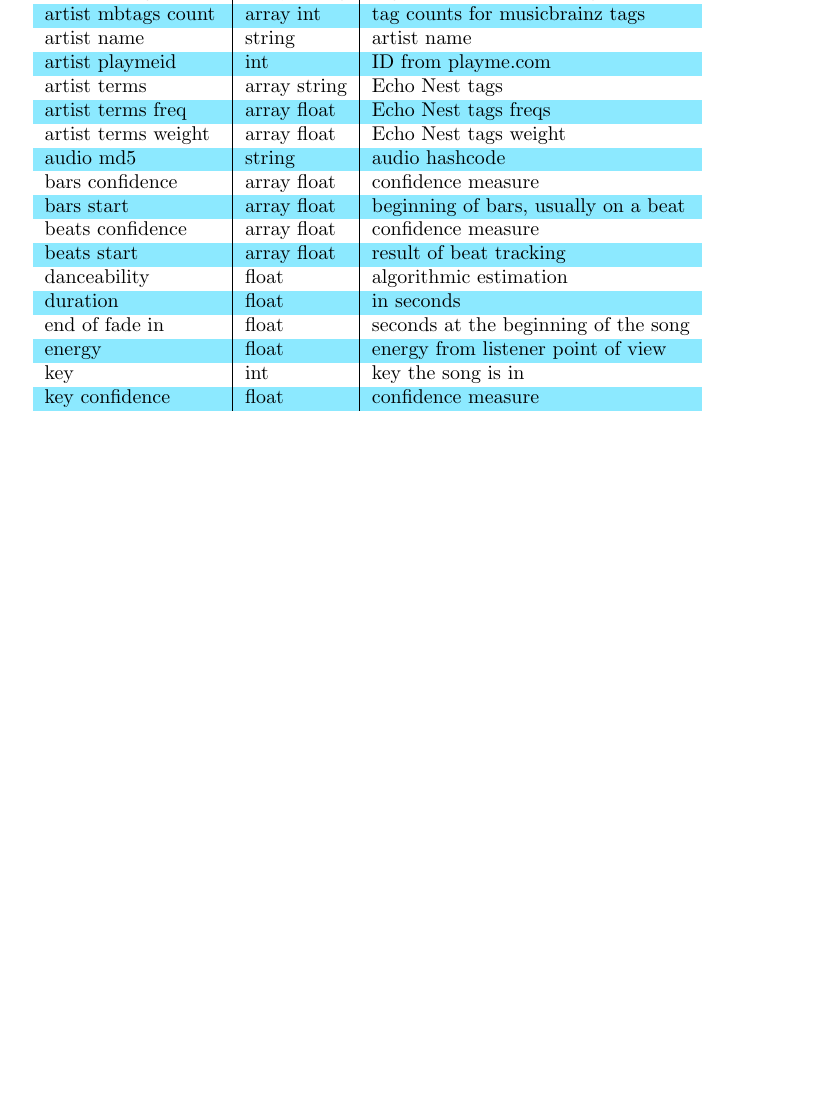
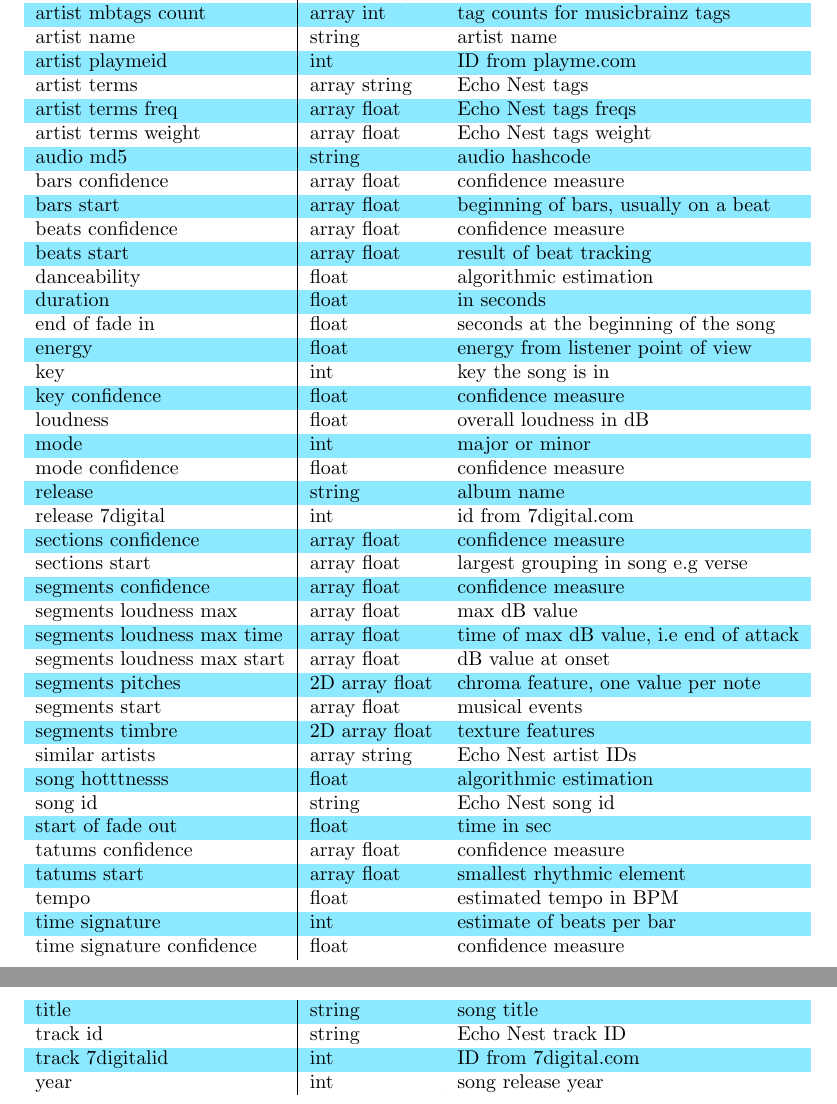
Before and after one commit to hypesystem/MDMI-F2014, a LaTeX document (report/main.tex, which reads report/appendix/fieldList.tex): part of page 9 of 9 before the commit and two parts of pages 9 and 10 of 10 after it, the two joined at a grey line, cut so that both start at the same text, the shorter picture padded with empty space. Compiled offline with pdfLaTeX.

Commit message:
finished field list

```diff
--- a/report/appendix/fieldList.tex
+++ b/report/appendix/fieldList.tex
@@ -1,4 +1,3 @@
 \section{Field List} % (fold)
 \label{sec:field_list}
 
-\begin{center}
@@ -34,7 +36,33 @@ end of fade in & float & seconds at the beginning of the song\\
 energy & float & energy from listener point of view\\
 key & int & key the song is in\\
 key confidence & float & confidence measure\\
+loudness & float & overall loudness in dB\\
+mode & int & major or minor\\
+mode confidence & float & confidence measure\\
+release & string & album name\\
+release 7digital & int & id from 7digital.com\\
+sections confidence & array float & confidence measure\\
+sections start & array float & largest grouping in song e.g verse\\
+segments confidence & array float & confidence measure\\
+segments loudness max & array float & max dB value\\
+segments loudness max time & array float & time of max dB value, i.e end of attack\\
+segments loudness max start & array float & dB value at onset\\
+segments pitches & 2D array float & chroma feature, one value per note\\
+segments start & array float & musical events\\
+segments timbre & 2D array float & texture features\\
+similar artists & array string & Echo Nest artist IDs\\
+song hotttnesss & float & algorithmic estimation\\
+song id & string & Echo Nest song id\\
+start of fade out & float & time in sec\\
+tatums confidence & array float & confidence measure\\
+tatums start & array float & smallest rhythmic element\\
+tempo & float & estimated tempo in BPM\\
+time signature & int & estimate of beats per bar\\
+time signature confidence & float & confidence measure\\
+title & string & song title\\
+track id & string & Echo Nest track ID\\
+track 7digitalid & int & ID from 7digital.com\\
+year & int & song release year
 
-\end{tabular}
-\end{center}
+\end{longtable}
 % section field_list (end)
--- a/report/main.tex
+++ b/report/main.tex
@@ -1,6 +1,7 @@
 \documentclass{article}
 \usepackage[round]{natbib}
 \usepackage{graphicx}
+\usepackage{longtable}
 \usepackage[table]{xcolor}
 \definecolor{lightblue}{RGB}{140,233,255}
 \begin{document}
```
Also changed, not shown: report/frontpage.tex (+2 -0 lines), report/appendix/fieldList.tex (5 more changed lines).
